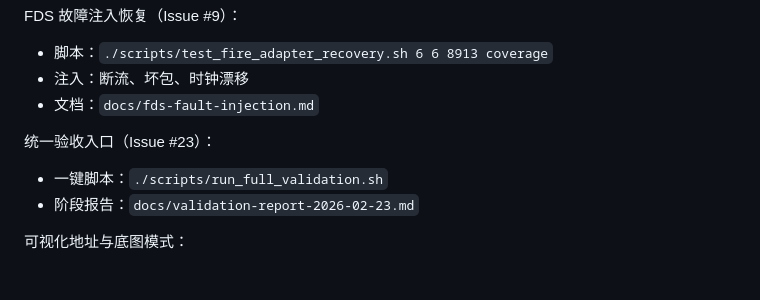
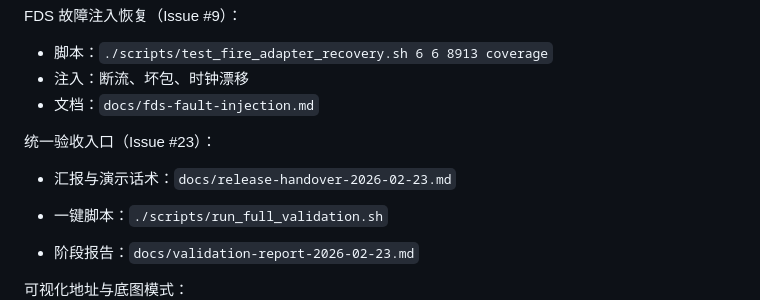
Before and after one commit to Computing-in-Network/dynamic-UAV-topo, a Markdown page: README.md, the part around the change. Drawn GitHub-style; blank space fills up the shorter version.

```diff
--- a/README.md
+++ b/README.md
@@ -246,6 +246,8 @@ FDS 故障注入恢复（Issue #9）：
 
 统一验收入口（Issue #23）：
 
+- 汇报与演示话术：`docs/release-handover-2026-02-23.md`
+
 - 一键脚本：`./scripts/run_full_validation.sh`
 - 阶段报告：`docs/validation-report-2026-02-23.md`
 
```
Also changed, not shown: docs/release-handover-2026-02-23.md (added, +88 -0 lines).
